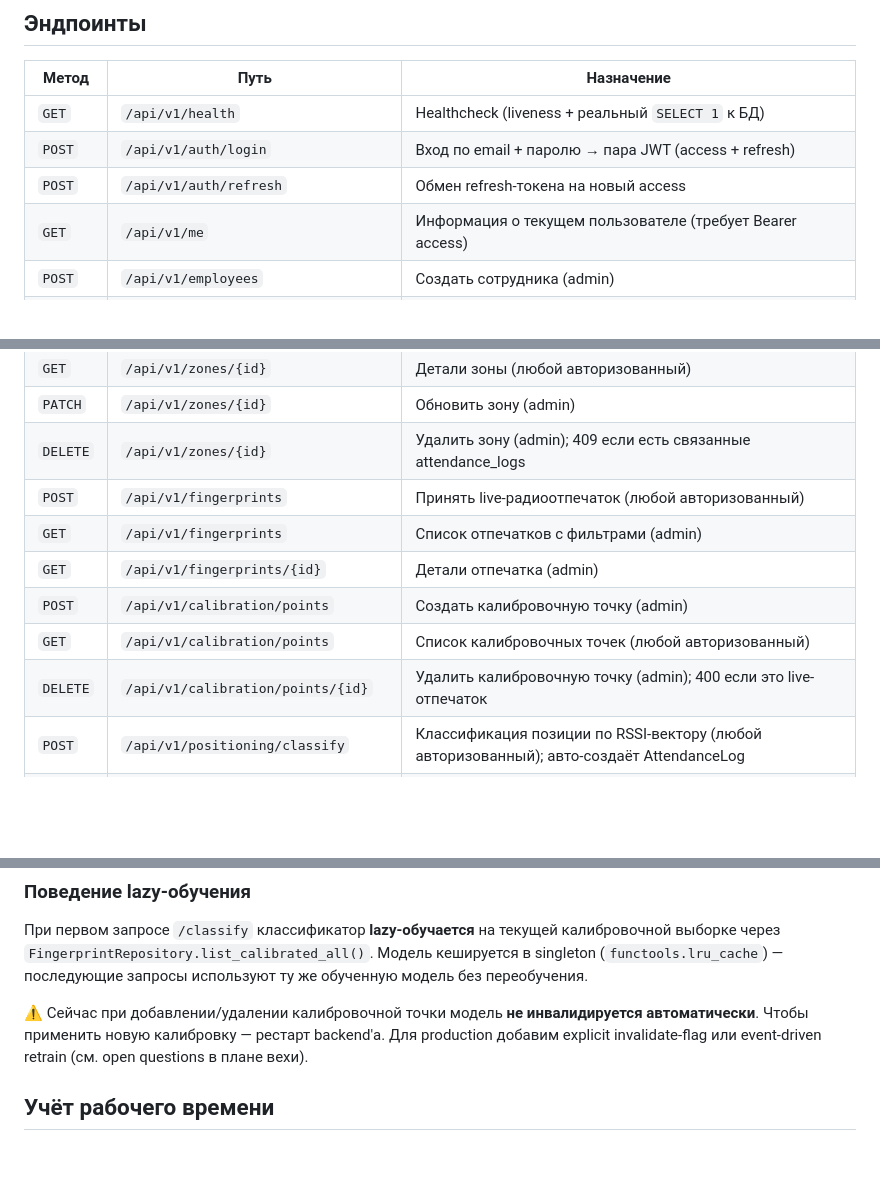
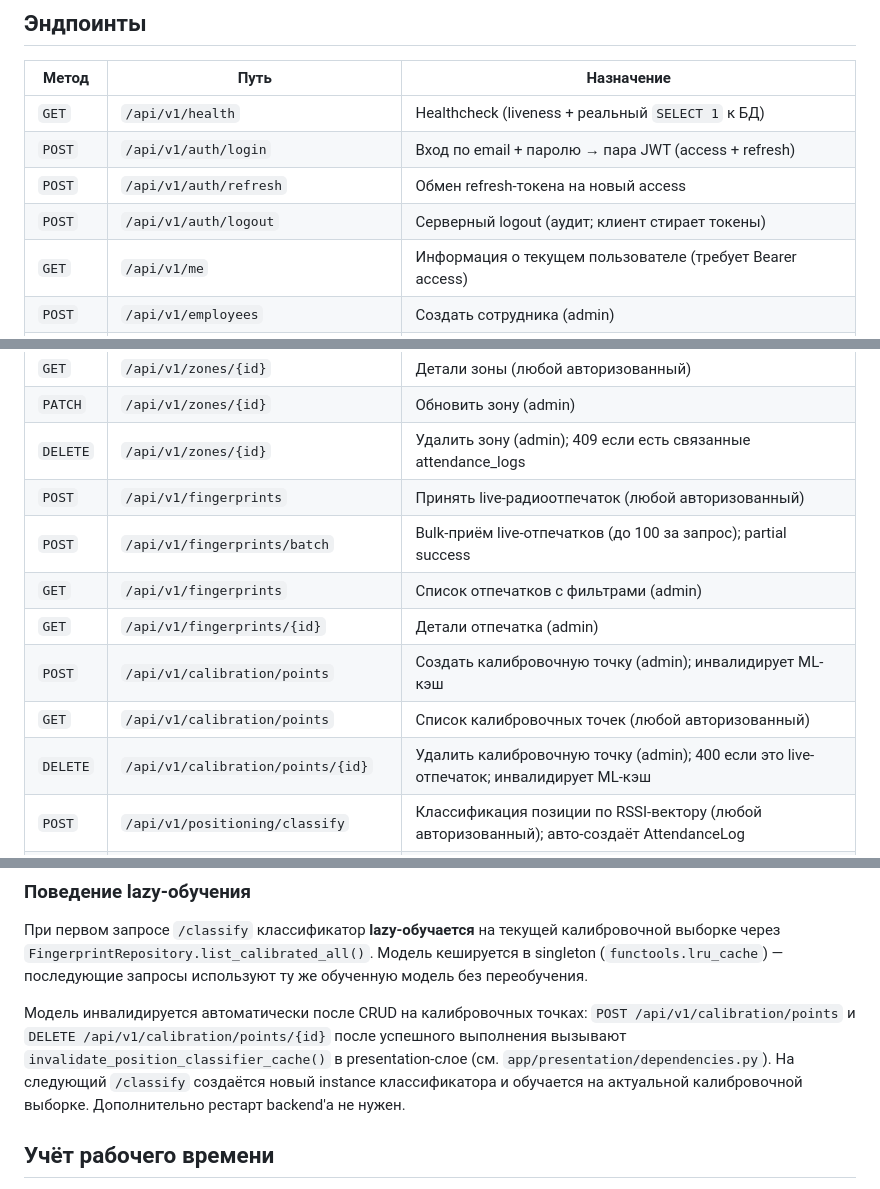
Before and after one commit to KAPLMARKS/svetlyachok, a Markdown page: backend/README.md, 3 parts joined by grey strips. Drawn GitHub-style; blank space fills up the shorter version.

```diff
--- a/backend/README.md
+++ b/backend/README.md
@@ -114,6 +114,7 @@ python scripts/seed.py
 | `GET` | `/api/v1/health` | Healthcheck (liveness + реальный `SELECT 1` к БД) |
 | `POST` | `/api/v1/auth/login` | Вход по email + паролю → пара JWT (access + refresh) |
 | `POST` | `/api/v1/auth/refresh` | Обмен refresh-токена на новый access |
+| `POST` | `/api/v1/auth/logout` | Серверный logout (аудит; клиент стирает токены) |
 | `GET` | `/api/v1/me` | Информация о текущем пользователе (требует Bearer access) |
 | `POST` | `/api/v1/employees` | Создать сотрудника (admin) |
 | `GET` | `/api/v1/employees` | Список сотрудников с пагинацией и фильтрами (admin) |
@@ -128,11 +129,12 @@ python scripts/seed.py
 | `PATCH` | `/api/v1/zones/{id}` | Обновить зону (admin) |
 | `DELETE` | `/api/v1/zones/{id}` | Удалить зону (admin); 409 если есть связанные attendance_logs |
 | `POST` | `/api/v1/fingerprints` | Принять live-радиоотпечаток (любой авторизованный) |
+| `POST` | `/api/v1/fingerprints/batch` | Bulk-приём live-отпечатков (до 100 за запрос); partial success |
 | `GET` | `/api/v1/fingerprints` | Список отпечатков с фильтрами (admin) |
 | `GET` | `/api/v1/fingerprints/{id}` | Детали отпечатка (admin) |
-| `POST` | `/api/v1/calibration/points` | Создать калибровочную точку (admin) |
+| `POST` | `/api/v1/calibration/points` | Создать калибровочную точку (admin); инвалидирует ML-кэш |
 | `GET` | `/api/v1/calibration/points` | Список калибровочных точек (любой авторизованный) |
-| `DELETE` | `/api/v1/calibration/points/{id}` | Удалить калибровочную точку (admin); 400 если это live-отпечаток |
+| `DELETE` | `/api/v1/calibration/points/{id}` | Удалить калибровочную точку (admin); 400 если это live-отпечаток; инвалидирует ML-кэш |
 | `POST` | `/api/v1/positioning/classify` | Классификация позиции по RSSI-вектору (любой авторизованный); авто-создаёт AttendanceLog |
 | `GET` | `/api/v1/attendance` | Список сессий присутствия с фильтрами (admin — любой; employee — только свои) |
 | `GET` | `/api/v1/attendance/summary` | Агрегация work_hours / lateness / overtime за период (admin — любой; employee — только себя) |
@@ -469,10 +526,13 @@ pytest -m ml -v -s
 Модель кешируется в singleton (`functools.lru_cache`) — последующие
 запросы используют ту же обученную модель без переобучения.
 
-⚠️ Сейчас при добавлении/удалении калибровочной точки модель **не
-инвалидируется автоматически**. Чтобы применить новую калибровку —
-рестарт backend'а. Для production добавим explicit invalidate-flag
-или event-driven retrain (см. open questions в плане вехи).
+Модель инвалидируется автоматически после CRUD на калибровочных
+точках: `POST /api/v1/calibration/points` и
+`DELETE /api/v1/calibration/points/{id}` после успешного выполнения
+вызывают `invalidate_position_classifier_cache()` в presentation-слое
+(см. `app/presentation/dependencies.py`). На следующий `/classify`
+создаётся новый instance классификатора и обучается на актуальной
+калибровочной выборке. Дополнительно рестарт backend'а не нужен.
 
 ## Учёт рабочего времени
 
```
Also changed, not shown: other parts of backend/README.md (+59 -4 lines).
